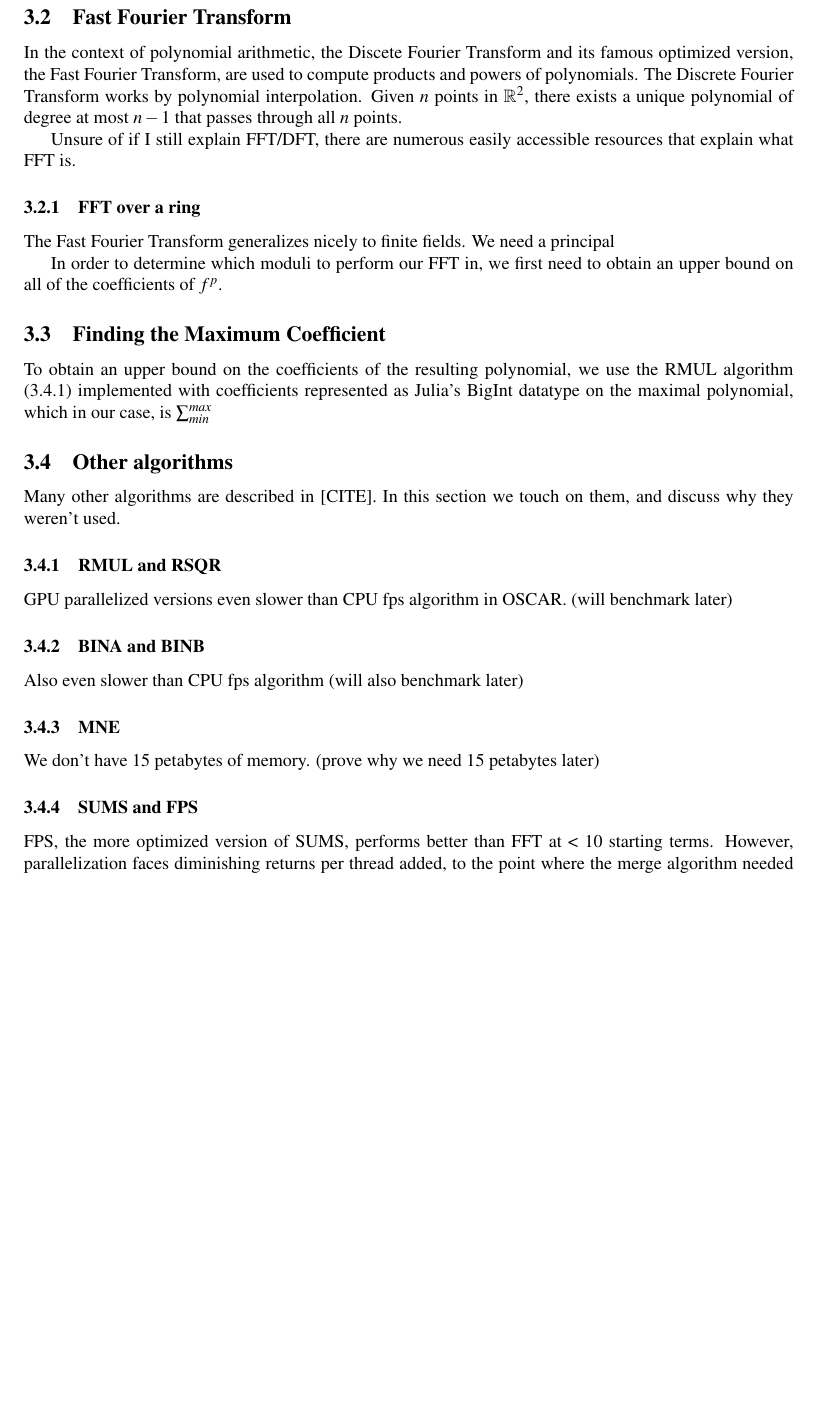
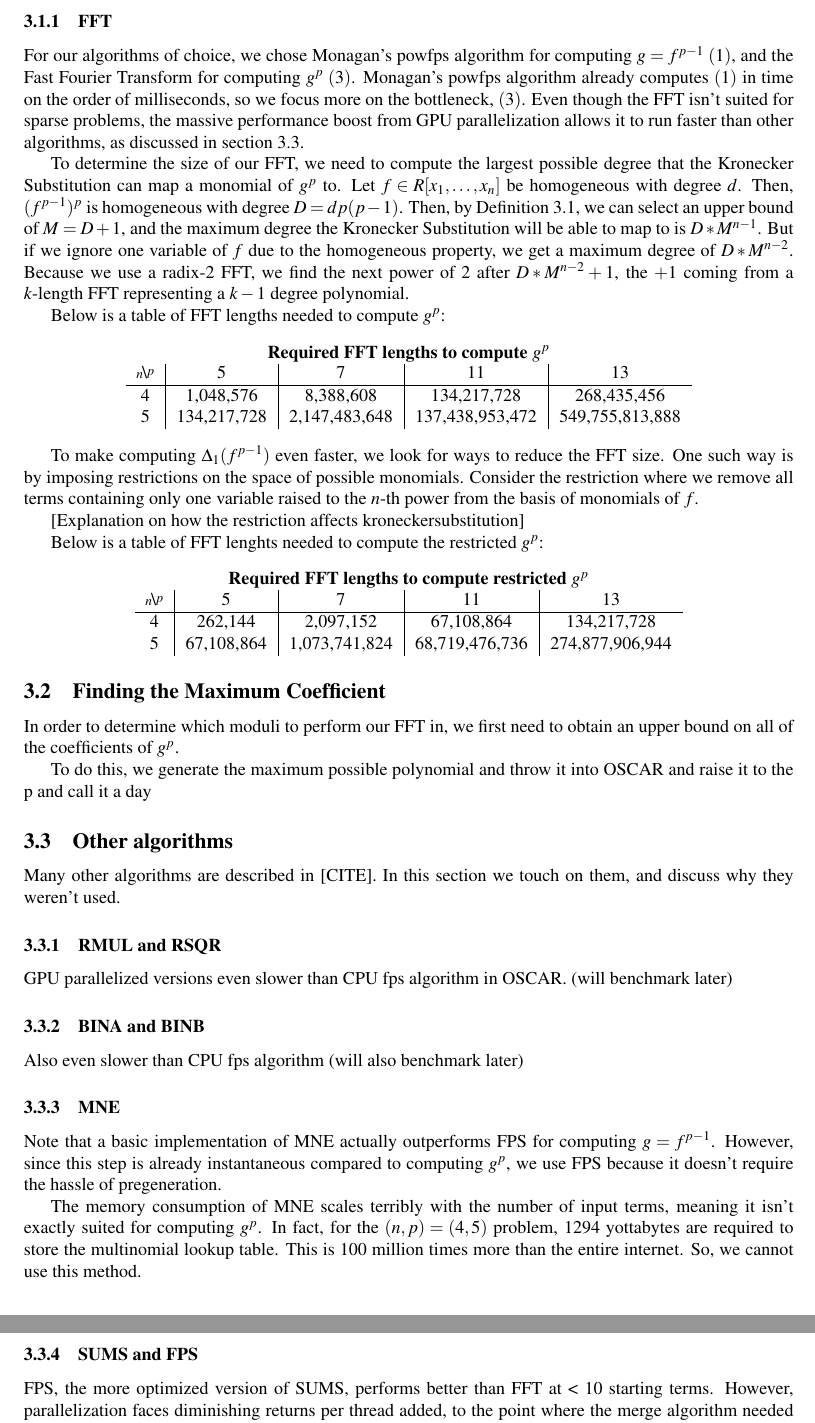
Before and after one commit to jjgarzella/all-heights-k3-surfaces, a LaTeX document (main.tex, which reads polymul.tex): part of page 3 of 6 before the commit and two parts of pages 3 and 4 of 6 after it, the two joined at a grey line, cut at the place of the change, the shorter picture padded with empty space. Compiled offline with pdfLaTeX.

Commit message:
update poly

```diff
--- a/polymul.tex
+++ b/polymul.tex
@@ -20,18 +20,54 @@ total degree of the monomial from the homogeneous degree.
 
-\subsection{Fast Fourier Transform}
-In the context of polynomial arithmetic, the Discete Fourier Transform and its famous optimized version,
-the Fast Fourier Transform, are used to compute products and powers of polynomials. The Discrete Fourier
-Transform works by polynomial interpolation. Given $n$ points in $\mathbb{R}^2$, there exists a unique polynomial of degree at most $n - 1$ that passes through all $n$ points.
+\subsubsection{FFT}
 
-Unsure of if I still explain FFT/DFT, there are numerous easily accessible resources that explain what FFT is.
+For our algorithms of choice, we chose Monagan's powfps algorithm for computing $g = f^{p-1} \; (1)$, and the
+Fast Fourier Transform for computing $g^p \; (3)$. Monagan's powfps algorithm already computes $(1)$ in time
+on the order of milliseconds, so we focus more on the bottleneck, $(3)$. Even though the FFT isn't suited for
+sparse problems, the massive performance boost from GPU parallelization allows it to run faster than other
+algorithms, as discussed in section 3.3.
 
-\subsubsection{FFT over a ring}
-The Fast Fourier Transform generalizes nicely to finite fields. We need a principal
+To determine the size of our FFT, we need to compute the largest possible degree that the Kronecker
+Substitution can map a monomial of $g^p$ to. Let $f \in R[x_1, \dots, x_n]$ be homogeneous with degree $d$. Then,
+$(f^{p-1})^p$ is homogeneous with degree $D = dp(p - 1)$. Then, by Definition 3.1, we can select an upper bound
+of $M = D + 1$, and the maximum degree the Kronecker Substitution will be able to map to is $D*M^{n - 1}$. But
+if we ignore one variable of $f$ due to the homogeneous property, we get a maximum degree of $D*M^{n - 2}$.
+Because we use a radix-2 FFT, we find the next power of 2 after $D*M^{n - 2} + 1$, the $+1$ coming from a
+$k$-length FFT representing a $k-1$ degree polynomial.
 
-In order to determine which moduli to perform our FFT in, we first need to obtain an upper bound on all of the coefficients of $f ^ p$.
+Below is a table of FFT lengths needed to compute $g^p$:
+
+
+\begin{center}
+    \textbf{Required FFT lengths to compute $g^p$}
+    \begin{tabular}{c|c|c|c|c}
+    $\bsfrac{\,p}{n}$ & 5 & 7 & 11 & 13 \\ \hline
+    4 & 1,048,576 & 8,388,608 & 134,217,728 & 268,435,456 \\
+    5 & 134,217,728 & 2,147,483,648 & 137,438,953,472 & 549,755,813,888
+    \end{tabular}
+\end{center}
+
+To make computing $\Delta_1(f^{p-1})$ even faster, we look for ways to reduce the FFT size. One such way is by imposing restrictions on the space of possible monomials. Consider the restriction where we remove all terms containing only one variable raised to the $n$-th power from the basis of monomials of $f$.
+
+[Explanation on how the restriction affects kroneckersubstitution]
+
+Below is a table of FFT lenghts needed to compute the restricted $g^p$:
+
+
+\begin{center}
+    \textbf{Required FFT lengths to compute restricted $g^p$}
+    \begin{tabular}{c|c|c|c|c}
+    $\bsfrac{\,p}{n}$ & 5 & 7 & 11 & 13 \\ \hline
+    4 & 262,144 & 2,097,152 & 67,108,864 & 134,217,728 \\
+    5 & 67,108,864 & 1,073,741,824 & 68,719,476,736 & 274,877,906,944
+    \end{tabular}
+\end{center}
+
 
 \subsection{Finding the Maximum Coefficient}
-To obtain an upper bound on the coefficients of the resulting polynomial, we use the RMUL algorithm (3.4.1) implemented with coefficients represented as Julia's BigInt datatype on the maximal polynomial, which in our case, is $\sum_{min}^{max}$
+In order to determine which moduli to perform our FFT in, we first need to obtain an upper bound on all of
+the coefficients of $g ^ p$.
+
+To do this, we generate the maximum possible polynomial and throw it into OSCAR and raise it to the p and call it a day
 
 \subsection{Other algorithms}
 Many other algorithms are described in [CITE]. In this section we touch on them, and discuss why they
@@ -44,7 +80,13 @@ GPU parallelized versions even slower than CPU fps algorithm in OSCAR. (will ben
 Also even slower than CPU fps algorithm (will also benchmark later)
 
 \subsubsection{MNE}
-We don't have 15 petabytes of memory. (prove why we need 15 petabytes later)
+Note that a basic implementation of MNE actually outperforms FPS for computing $g = f^{p - 1}$. However,
+since this step is already instantaneous compared to computing $g ^ p$, we use FPS because it doesn't require
+the hassle of pregeneration.
+
+The memory consumption of MNE scales terribly with the number of input terms, meaning it isn't exactly suited for computing $g ^ p$. In fact, for the $(n, p) = (4, 5)$ problem, 1294 yottabytes are required to store the multinomial lookup table. This is 100 million times more than the entire internet. So, we cannot use this method.
+
+% In order to generate a multinomial coefficient lookup table for $g^p$, we need to compute the most number of terms $g^p$ can have. Letting $n$ be the number of variables of $g$, this turns out to be the number of ways to distribute $n(p - 1)$ balls into $n$ bins, or $T = \binom{n(p - 1) + n - 1}{n - 1}$.
 
 \subsubsection{SUMS and FPS}
 FPS, the more optimized version of SUMS, performs better than FFT at < 10 starting terms. However,
```
Also changed, not shown: polymul.tex (8 more changed lines).
